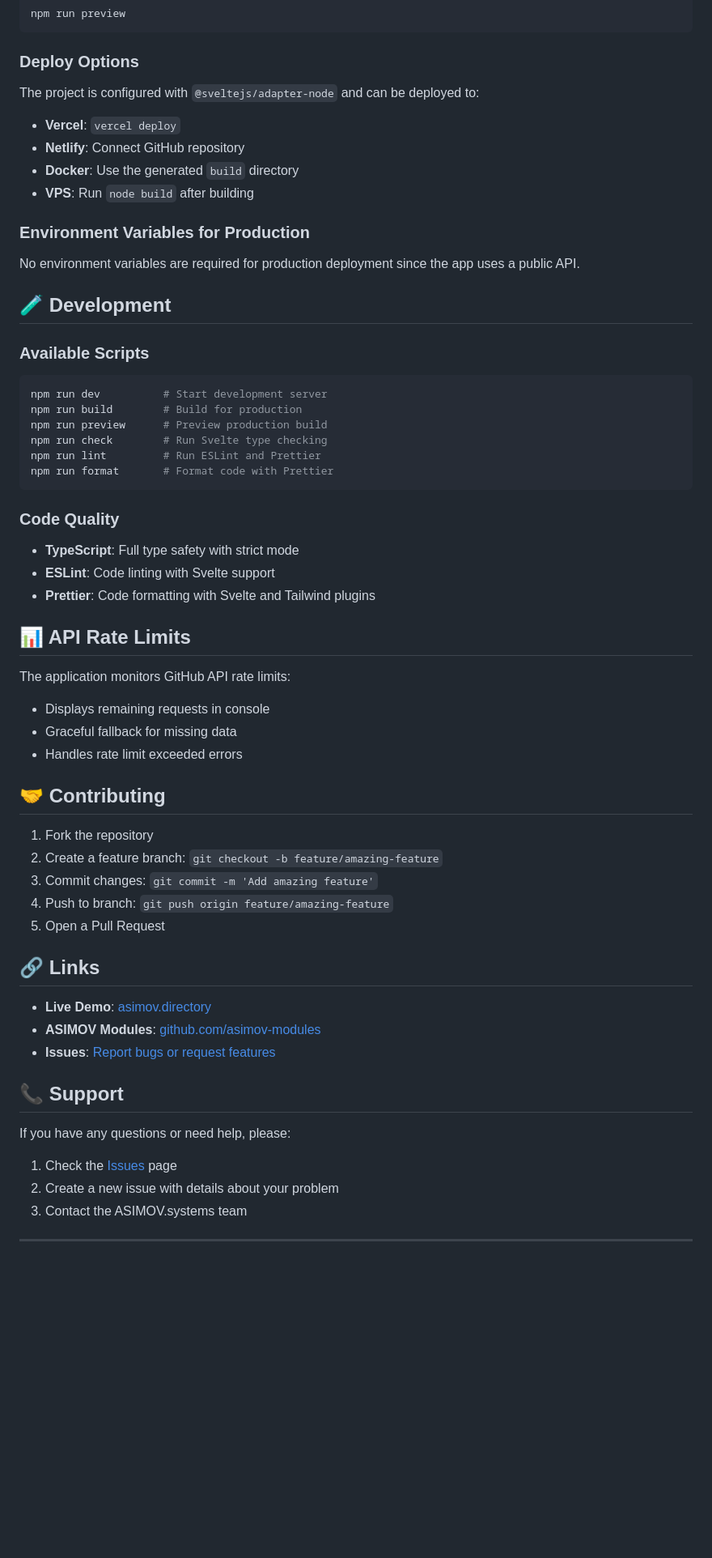
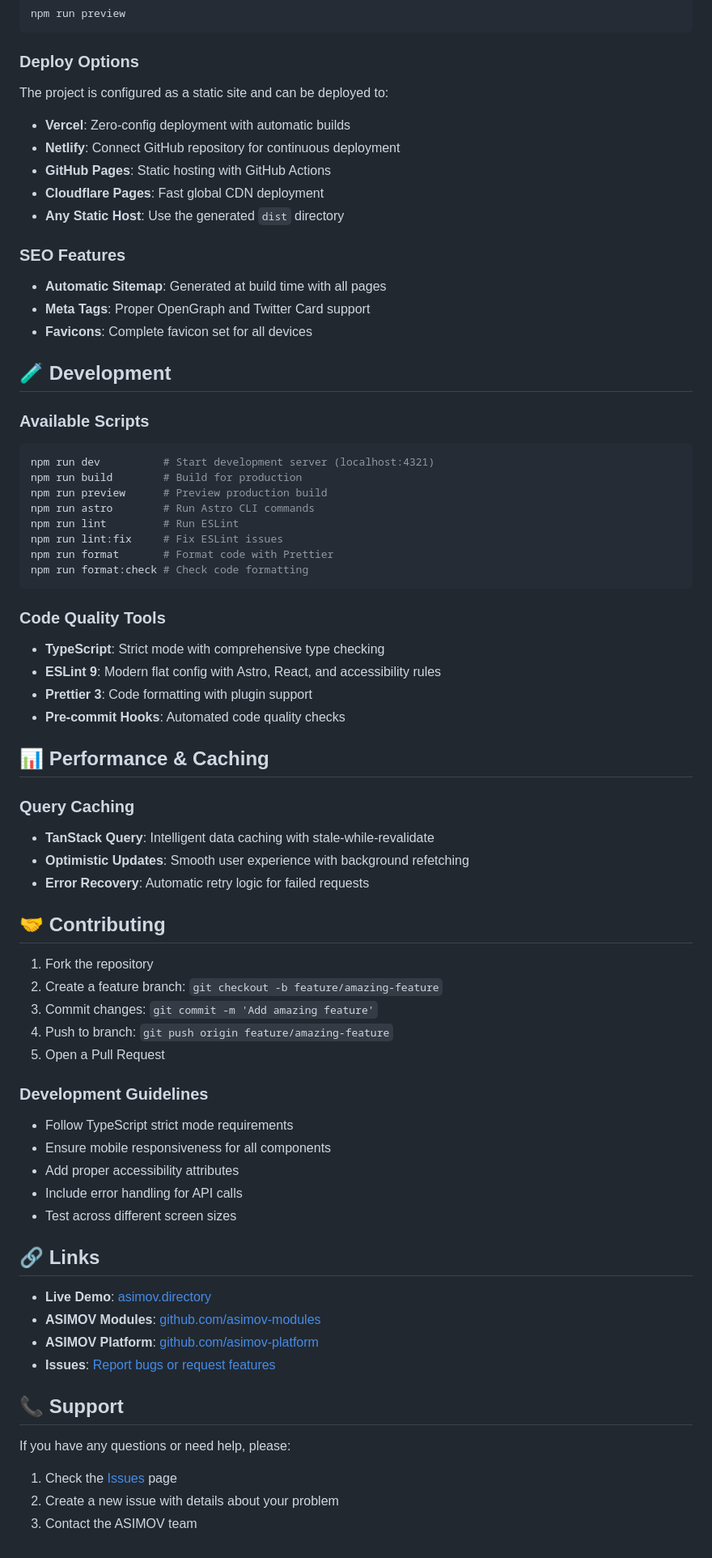
Before and after one commit to asimov-protocol/asimov.directory, a Markdown page: README.md, the part around the change printed below. Shown: that part at 81% size. Drawn GitHub-style; blank space fills up the shorter version.

Commit message:
chore: update README

````diff
--- a/README.md
+++ b/README.md
@@ -117,43 +125,48 @@ npm run preview
 
 ### Deploy Options
 
-The project is configured with `@sveltejs/adapter-node` and can be deployed to:
+The project is configured as a static site and can be deployed to:
 
-- **Vercel**: `vercel deploy`
-- **Netlify**: Connect GitHub repository
-- **Docker**: Use the generated `build` directory
-- **VPS**: Run `node build` after building
+- **Vercel**: Zero-config deployment with automatic builds
+- **Netlify**: Connect GitHub repository for continuous deployment
+- **GitHub Pages**: Static hosting with GitHub Actions
+- **Cloudflare Pages**: Fast global CDN deployment
+- **Any Static Host**: Use the generated `dist` directory
 
-### Environment Variables for Production
+### SEO Features
 
-No environment variables are required for production deployment since the app uses a public API.
+- **Automatic Sitemap**: Generated at build time with all pages
+- **Meta Tags**: Proper OpenGraph and Twitter Card support
+- **Favicons**: Complete favicon set for all devices
 
 ## 🧪 Development
 
 ### Available Scripts
 
 ```bash
-npm run dev          # Start development server
+npm run dev          # Start development server (localhost:4321)
 npm run build        # Build for production
 npm run preview      # Preview production build
-npm run check        # Run Svelte type checking
-npm run lint         # Run ESLint and Prettier
+npm run astro        # Run Astro CLI commands
+npm run lint         # Run ESLint
+npm run lint:fix     # Fix ESLint issues
 npm run format       # Format code with Prettier
+npm run format:check # Check code formatting
 ```
 
-### Code Quality
+### Code Quality Tools
 
-- **TypeScript**: Full type safety with strict mode
-- **ESLint**: Code linting with Svelte support
-- **Prettier**: Code formatting with Svelte and Tailwind plugins
+- **TypeScript**: Strict mode with comprehensive type checking
+- **ESLint 9**: Modern flat config with Astro, React, and accessibility rules
+- **Prettier 3**: Code formatting with plugin support
+- **Pre-commit Hooks**: Automated code quality checks
 
-## 📊 API Rate Limits
+## 📊 Performance & Caching
 
-The application monitors GitHub API rate limits:
-
-- Displays remaining requests in console
-- Graceful fallback for missing data
-- Handles rate limit exceeded errors
+### Query Caching
+- **TanStack Query**: Intelligent data caching with stale-while-revalidate
+- **Optimistic Updates**: Smooth user experience with background refetching
+- **Error Recovery**: Automatic retry logic for failed requests
 
 ## 🤝 Contributing
 
@@ -163,11 +176,20 @@ The application monitors GitHub API rate limits:
 4. Push to branch: `git push origin feature/amazing-feature`
 5. Open a Pull Request
 
+### Development Guidelines
+
+- Follow TypeScript strict mode requirements
+- Ensure mobile responsiveness for all components
+- Add proper accessibility attributes
+- Include error handling for API calls
+- Test across different screen sizes
+
 ## 🔗 Links
 
 - **Live Demo**: [asimov.directory](https://asimov.directory)
 - **ASIMOV Modules**: [github.com/asimov-modules](https://github.com/asimov-modules)
-- **Issues**: [Report bugs or request features](https://github.com/your-username/asimov.directory/issues)
+- **ASIMOV Platform**: [github.com/asimov-platform](https://github.com/asimov-platform)
+- **Issues**: [Report bugs or request features](https://github.com/asimov-protocol/asimov.directory/issues)
 
 ## 📞 Support
 
@@ -177,4 +199,2 @@ If you have any questions or need help, please:
 2. Create a new issue with details about your problem
-3. Contact the ASIMOV.systems team
-
----
+3. Contact the ASIMOV team
````
Also changed, not shown: other parts of README.md (+40 -32 lines).
